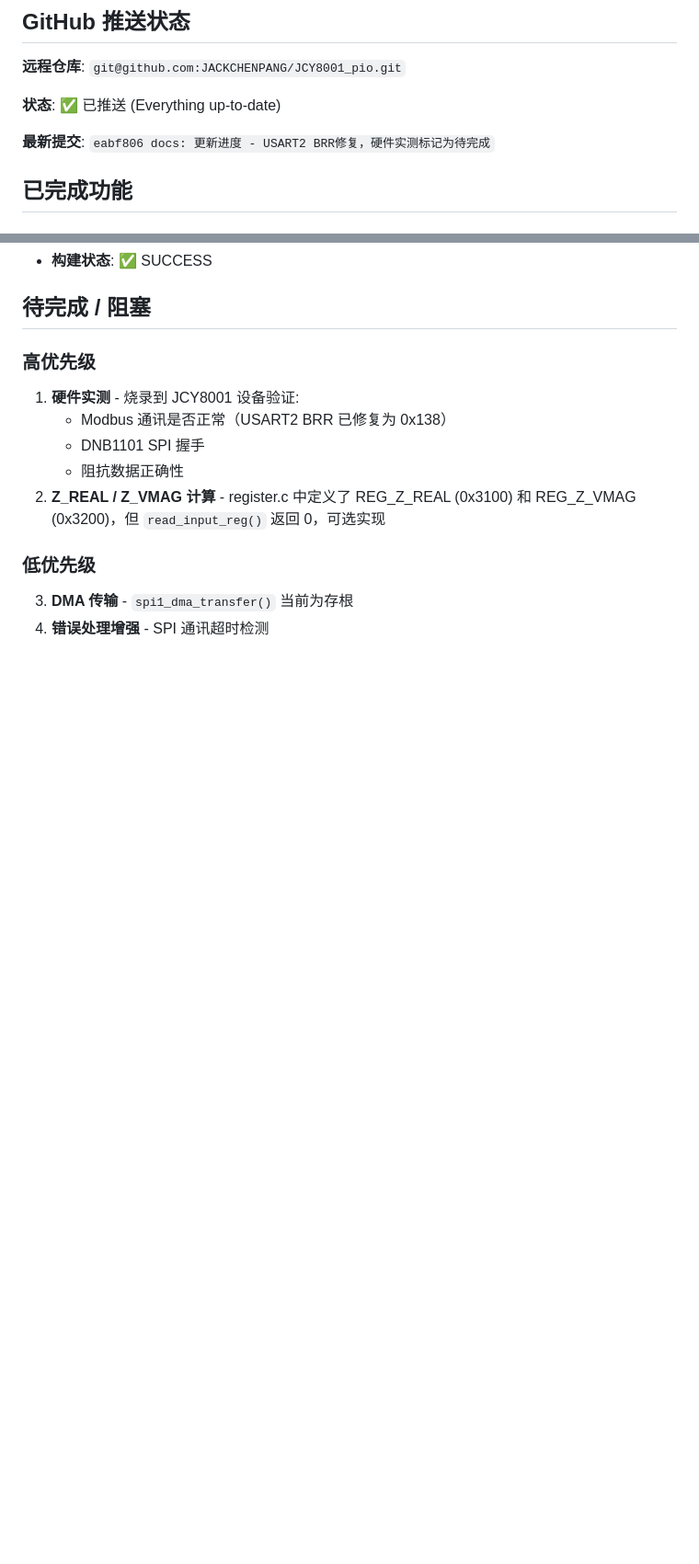
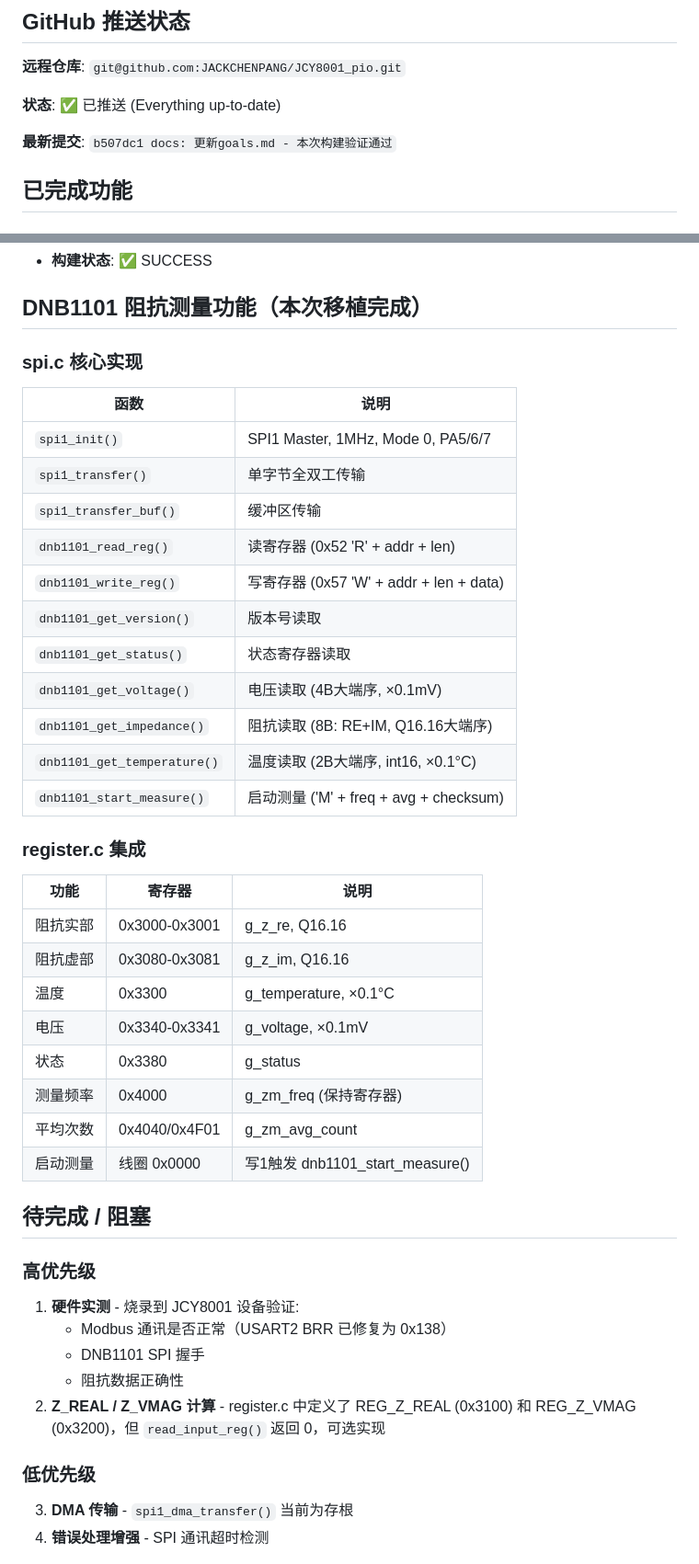
Before and after one commit to JACKCHENPANG/JCY8001_pio, a Markdown page: goals.md, 2 parts joined by grey strips. Shown at 92% size. Drawn GitHub-style; blank space fills up the shorter version.

Commit message:
docs: 更新goals.md - DNB1101阻抗测量移植完成，构建成功

```diff
--- a/goals.md
+++ b/goals.md
@@ -23,7 +23,7 @@
 
 **状态**: ✅ 已推送 (Everything up-to-date)
 
-**最新提交**: `eabf806 docs: 更新进度 - USART2 BRR修复，硬件实测标记为待完成`
+**最新提交**: `b507dc1 docs: 更新goals.md - 本次构建验证通过`
 
 ## 已完成功能
 
@@ -95,4 +95,33 @@ Flash: 2,928 B  (262,144 B 可用) →  1.1%
 - **构建状态**: ✅ SUCCESS
+
+## DNB1101 阻抗测量功能（本次移植完成）
+
+### spi.c 核心实现
+| 函数 | 说明 |
+|------|------|
+| `spi1_init()` | SPI1 Master, 1MHz, Mode 0, PA5/6/7 |
+| `spi1_transfer()` | 单字节全双工传输 |
+| `spi1_transfer_buf()` | 缓冲区传输 |
+| `dnb1101_read_reg()` | 读寄存器 (0x52 'R' + addr + len) |
+| `dnb1101_write_reg()` | 写寄存器 (0x57 'W' + addr + len + data) |
+| `dnb1101_get_version()` | 版本号读取 |
+| `dnb1101_get_status()` | 状态寄存器读取 |
+| `dnb1101_get_voltage()` | 电压读取 (4B大端序, ×0.1mV) |
+| `dnb1101_get_impedance()` | 阻抗读取 (8B: RE+IM, Q16.16大端序) |
+| `dnb1101_get_temperature()` | 温度读取 (2B大端序, int16, ×0.1°C) |
+| `dnb1101_start_measure()` | 启动测量 ('M' + freq + avg + checksum) |
+
+### register.c 集成
+| 功能 | 寄存器 | 说明 |
+|------|--------|------|
+| 阻抗实部 | 0x3000-0x3001 | g_z_re, Q16.16 |
+| 阻抗虚部 | 0x3080-0x3081 | g_z_im, Q16.16 |
+| 温度 | 0x3300 | g_temperature, ×0.1°C |
+| 电压 | 0x3340-0x3341 | g_voltage, ×0.1mV |
+| 状态 | 0x3380 | g_status |
+| 测量频率 | 0x4000 | g_zm_freq (保持寄存器) |
+| 平均次数 | 0x4040/0x4F01 | g_zm_avg_count |
+| 启动测量 | 线圈 0x0000 | 写1触发 dnb1101_start_measure() |
 
 ## 待完成 / 阻塞
 
```
Also changed, not shown: other parts of goals.md (+3 -3 lines).
